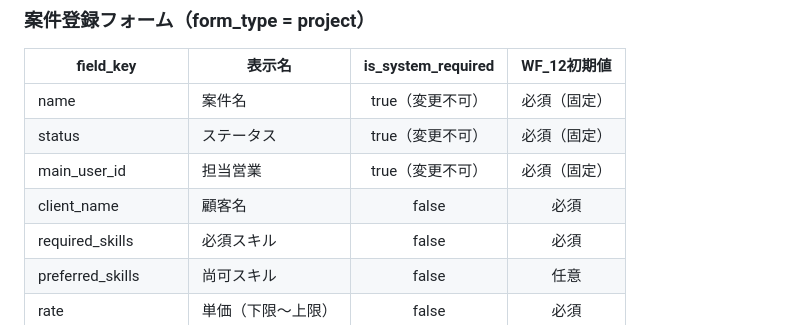
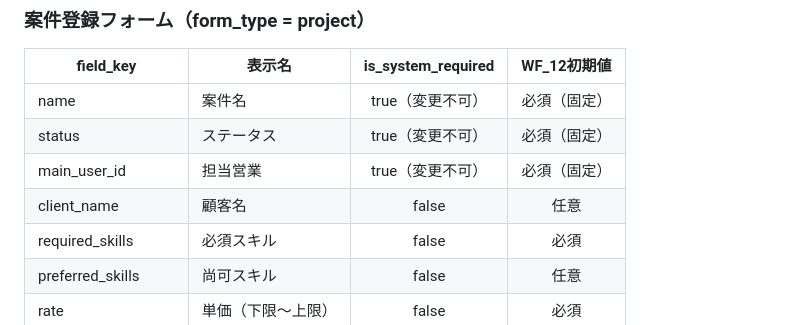
Before and after one commit to Takahashi523/TrainingRepo, a Markdown page: docs/api/09_マスタ管理_APIエンドポイント一覧.md, the part around the change. GitHub-like rendering.

Commit message:
mod 顧客名を必須→任意

```diff
--- a/docs/api/09_マスタ管理_APIエンドポイント一覧.md
+++ b/docs/api/09_マスタ管理_APIエンドポイント一覧.md
@@ -228,7 +228,7 @@
 | name | 案件名 | true（変更不可） | 必須（固定） |
 | status | ステータス | true（変更不可） | 必須（固定） |
 | main_user_id | 担当営業 | true（変更不可） | 必須（固定） |
-| client_name | 顧客名 | false | 必須 |
+| client_name | 顧客名 | false | 任意 |
 | required_skills | 必須スキル | false | 必須 |
 | preferred_skills | 尚可スキル | false | 任意 |
 | rate | 単価（下限〜上限） | false | 必須 |
```
